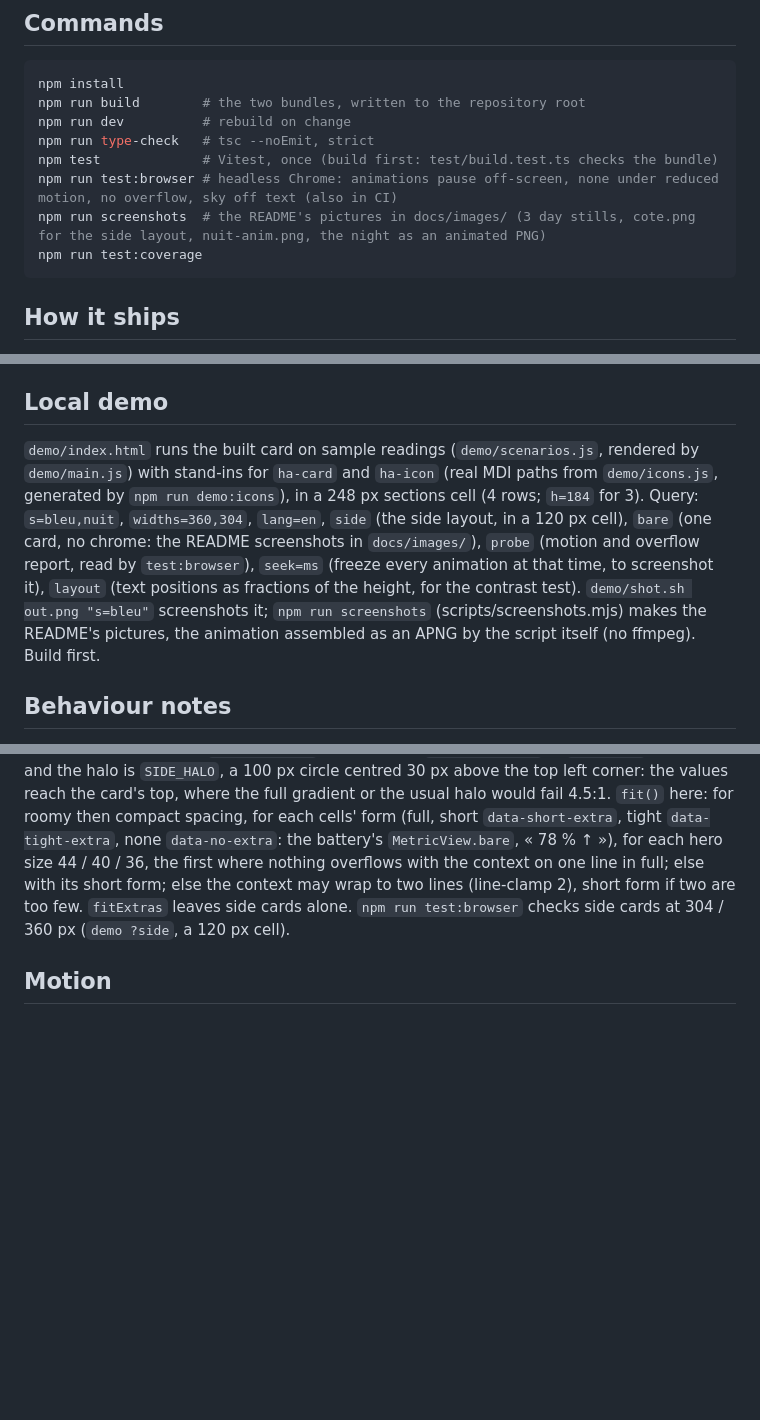
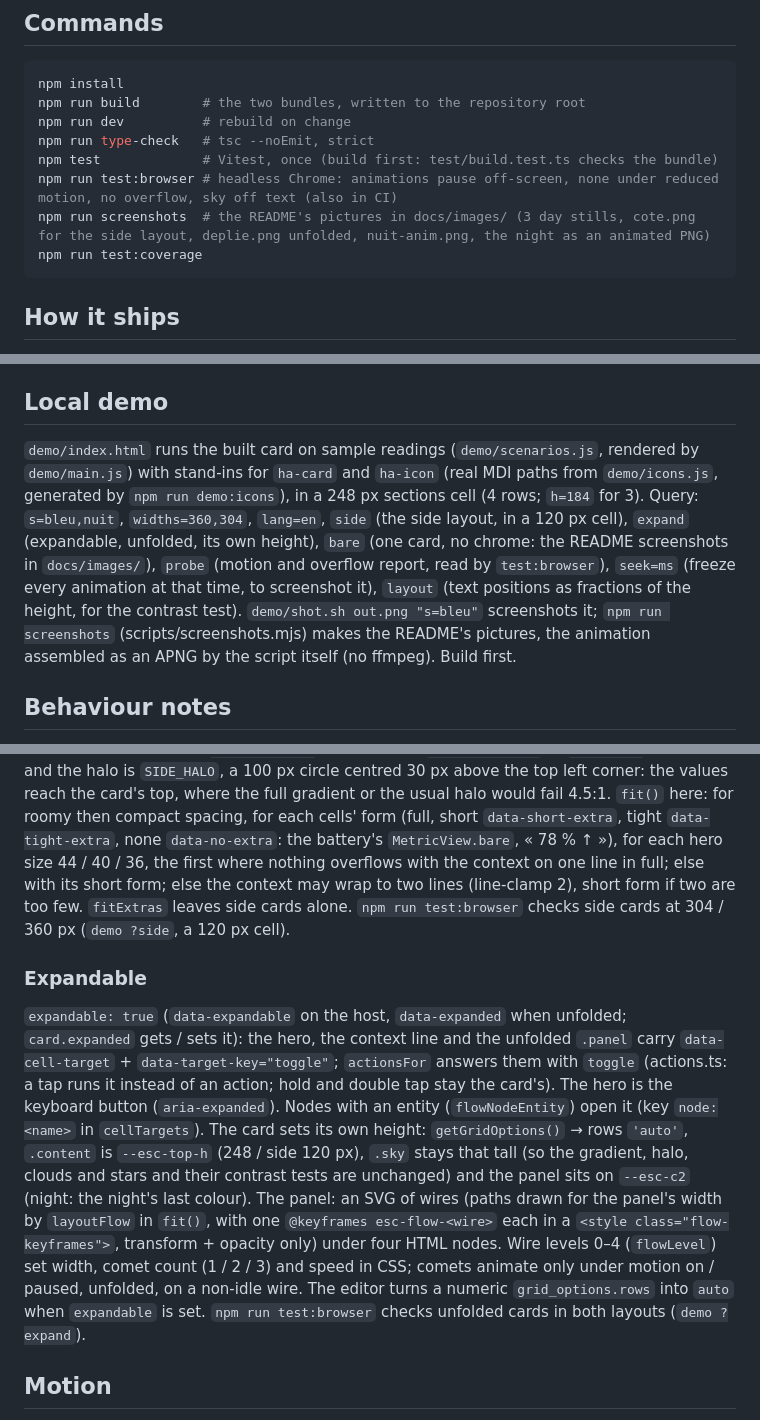
Before and after one commit to macanto44/energy-sky-card, a Markdown page: CLAUDE.md, 3 parts joined by grey strips. Rendered like a GitHub page; blank space fills up the shorter version.

````diff
--- a/CLAUDE.md
+++ b/CLAUDE.md
@@ -15,7 +15,7 @@ npm run dev          # rebuild on change
 npm run type-check   # tsc --noEmit, strict
 npm test             # Vitest, once (build first: test/build.test.ts checks the bundle)
 npm run test:browser # headless Chrome: animations pause off-screen, none under reduced motion, no overflow, sky off text (also in CI)
-npm run screenshots  # the README's pictures in docs/images/ (3 day stills, cote.png for the side layout, nuit-anim.png, the night as an animated PNG)
+npm run screenshots  # the README's pictures in docs/images/ (3 day stills, cote.png for the side layout, deplie.png unfolded, nuit-anim.png, the night as an animated PNG)
 npm run test:coverage
 ```
 
@@ -74,7 +76,7 @@ test/
 
 ## Local demo
 
-`demo/index.html` runs the built card on sample readings (`demo/scenarios.js`, rendered by `demo/main.js`) with stand-ins for `ha-card` and `ha-icon` (real MDI paths from `demo/icons.js`, generated by `npm run demo:icons`), in a 248 px sections cell (4 rows; `h=184` for 3). Query: `s=bleu,nuit`, `widths=360,304`, `lang=en`, `side` (the side layout, in a 120 px cell), `bare` (one card, no chrome: the README screenshots in `docs/images/`), `probe` (motion and overflow report, read by `test:browser`), `seek=ms` (freeze every animation at that time, to screenshot it), `layout` (text positions as fractions of the height, for the contrast test). `demo/shot.sh out.png "s=bleu"` screenshots it; `npm run screenshots` (scripts/screenshots.mjs) makes the README's pictures, the animation assembled as an APNG by the script itself (no ffmpeg). Build first.
+`demo/index.html` runs the built card on sample readings (`demo/scenarios.js`, rendered by `demo/main.js`) with stand-ins for `ha-card` and `ha-icon` (real MDI paths from `demo/icons.js`, generated by `npm run demo:icons`), in a 248 px sections cell (4 rows; `h=184` for 3). Query: `s=bleu,nuit`, `widths=360,304`, `lang=en`, `side` (the side layout, in a 120 px cell), `expand` (expandable, unfolded, its own height), `bare` (one card, no chrome: the README screenshots in `docs/images/`), `probe` (motion and overflow report, read by `test:browser`), `seek=ms` (freeze every animation at that time, to screenshot it), `layout` (text positions as fractions of the height, for the contrast test). `demo/shot.sh out.png "s=bleu"` screenshots it; `npm run screenshots` (scripts/screenshots.mjs) makes the README's pictures, the animation assembled as an APNG by the script itself (no ffmpeg). Build first.
 
 ## Behaviour notes
 
@@ -96,6 +98,10 @@ test/
 
 `layout: side` (`data-layout="side"` on the host; `getGridOptions()` → 12 × 2, min 6 × 2; `getCardSize()` 2): the same DOM, laid out by CSS as a two-column grid (hero and context on the left, the cells' `.grid` on the right, `max-content` wide, a hairline on its left). Each cell is icon + value; `.label-text` is visually hidden (screen readers), the cell's `title` is its label. The day sky is the gradient from `SIDE_SKY_FROM` (0.45) down (`sideGradientAt`; a `color-mix` first stop), and the halo is `SIDE_HALO`, a 100 px circle centred 30 px above the top left corner: the values reach the card's top, where the full gradient or the usual halo would fail 4.5:1. `fit()` here: for roomy then compact spacing, for each cells' form (full, short `data-short-extra`, tight `data-tight-extra`, none `data-no-extra`: the battery's `MetricView.bare`, « 78 % ↑ »), for each hero size 44 / 40 / 36, the first where nothing overflows with the context on one line in full; else with its short form; else the context may wrap to two lines (line-clamp 2), short form if two are too few. `fitExtras` leaves side cards alone. `npm run test:browser` checks side cards at 304 / 360 px (`demo ?side`, a 120 px cell).
 
+### Expandable
+
+`expandable: true` (`data-expandable` on the host, `data-expanded` when unfolded; `card.expanded` gets / sets it): the hero, the context line and the unfolded `.panel` carry `data-cell-target` + `data-target-key="toggle"`; `actionsFor` answers them with `toggle` (actions.ts: a tap runs it instead of an action; hold and double tap stay the card's). The hero is the keyboard button (`aria-expanded`). Nodes with an entity (`flowNodeEntity`) open it (key `node:<name>` in `cellTargets`). The card sets its own height: `getGridOptions()` → rows `'auto'`, `.content` is `--esc-top-h` (248 / side 120 px), `.sky` stays that tall (so the gradient, halo, clouds and stars and their contrast tests are unchanged) and the panel sits on `--esc-c2` (night: the night's last colour). The panel: an SVG of wires (paths drawn for the panel's width by `layoutFlow` in `fit()`, with one `@keyframes esc-flow-<wire>` each in a `<style class="flow-keyframes">`, transform + opacity only) under four HTML nodes. Wire levels 0–4 (`flowLevel`) set width, comet count (1 / 2 / 3) and speed in CSS; comets animate only under motion on / paused, unfolded, on a non-idle wire. The editor turns a numeric `grid_options.rows` into `auto` when `expandable` is set. `npm run test:browser` checks unfolded cards in both layouts (`demo ?expand`).
+
 ## Motion
 
 `data-motion` on the host: `on`, `paused` (tab hidden or card off-screen, 100 px margin) or `off` (`animate: false` or `prefers-reduced-motion`). CSS declares animations only under `on` / `paused`; the play state goes through `--esc-play`, because the `animation` shorthand resets a separate `animation-play-state` rule (jsdom can't see that: `npm run test:browser` checks it in Chrome). The halo breathes (3 s alternate = 6 s cycle, opacity ×0.55 ↔ ×1 and 12 % larger at the peak: it breathes down, never above its alpha, to keep the hero's contrast) only by day with production; stars twinkle (2 s alternate = 4 s, opacity ×0.15 ↔ ×1 of the star's own `--esc-o`, scale 0.6 ↔ 1.4) and three shooting stars pass (top right / top left / across the middle, every 11 / 17 / 23 s, each pass the first 8 % of its period) only at night; by day three cloud shadows (dark navy, at most `CLOUD_MAX_ALPHA` 0.2) cross the card (`esc-drift`, a card-wide `.drift` from -110 % to 110 %, 47 / 61 / 73 s): they only darken, so the contrast can only rise (`sky.test.ts` checks it). Stars cover the whole card: `clearText()` (end of `fit()`, and once fonts load) hides each one whose reach (radius at its peak + 3 px) would touch a word, an icon or the hairline; `test:browser` checks none touches text and every quarter has some. Day dots were tried in 0.3.0 and dropped: small bright dots read as stars. The day/night cross-fade (3 s) starts after the first paint (`data-ready`).
````
Also changed, not shown: other parts of CLAUDE.md (+2 -0 lines), CHANGELOG.md (+2 -0 lines), README.md (+15 -3 lines), docs/images/deplie.png (added), 15 other files.
